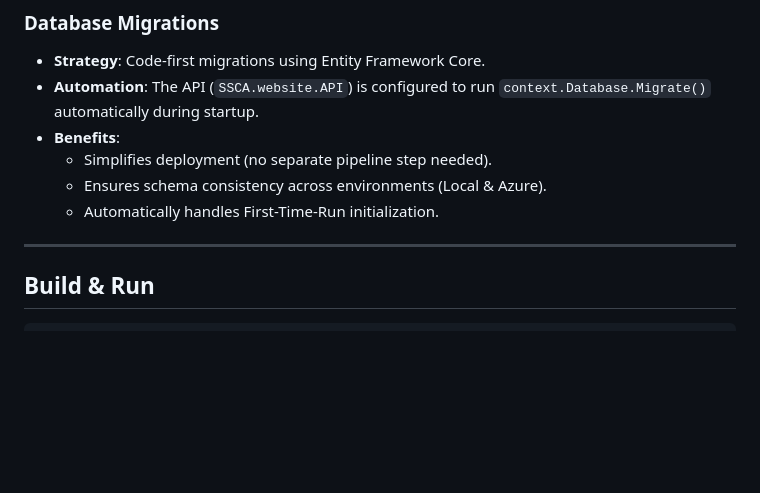
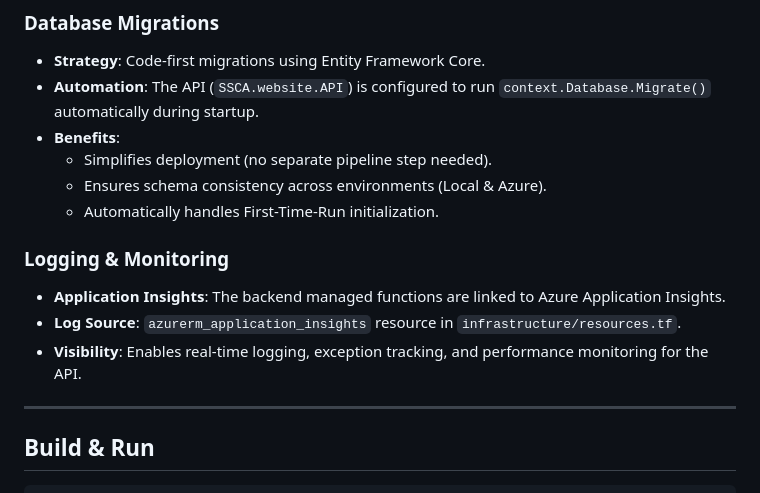
Before and after one commit to HaoWang-SSCA/website, a Markdown page: doc/SSCA-WebSite-UI-ARCHITECTURE.md, the part around the change. GitHub-like rendering; blank space fills up the shorter version.

```diff
--- a/doc/SSCA-WebSite-UI-ARCHITECTURE.md
+++ b/doc/SSCA-WebSite-UI-ARCHITECTURE.md
@@ -175,6 +175,11 @@ SSCA.website.UI/
   - Ensures schema consistency across environments (Local & Azure).
   - Automatically handles First-Time-Run initialization.
 
+### Logging & Monitoring
+- **Application Insights**: The backend managed functions are linked to Azure Application Insights.
+- **Log Source**: `azurerm_application_insights` resource in `infrastructure/resources.tf`.
+- **Visibility**: Enables real-time logging, exception tracking, and performance monitoring for the API.
+
 ---
 
 ## Build & Run
```
Also changed, not shown: doc/DEVELOPMENT_SETUP.md (+18 -0 lines).
